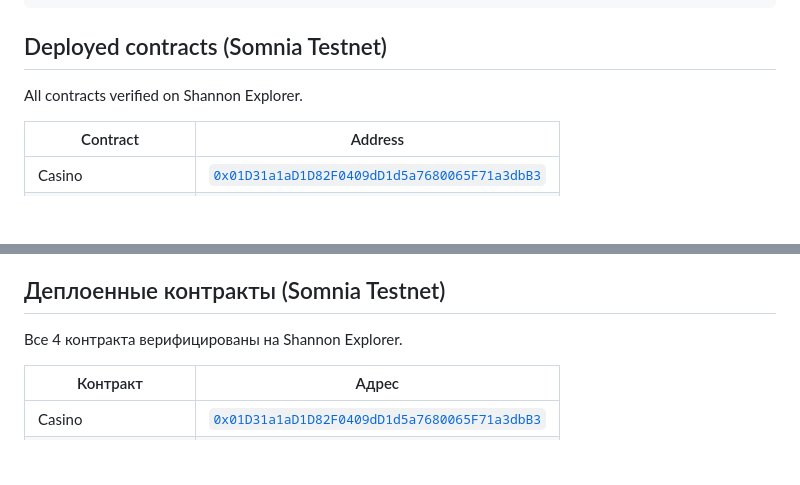
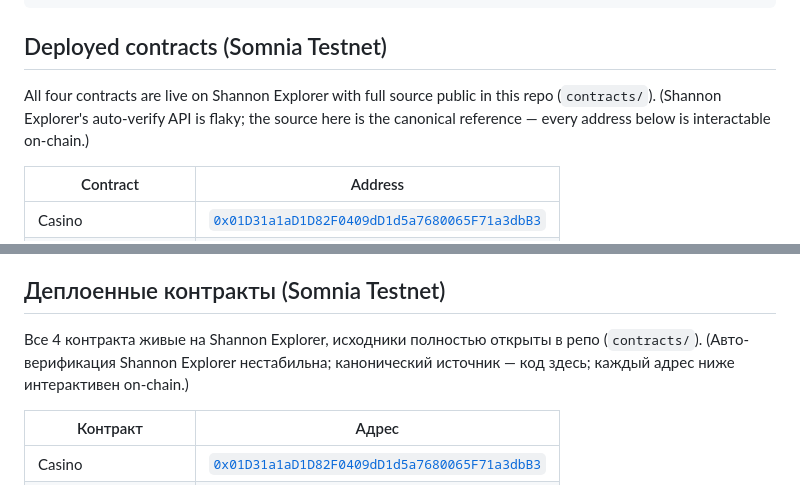
Before and after one commit to pSJLq/ShinyLuck, a Markdown page: README.md, 2 parts joined by grey strips. Drawn GitHub-style; blank space fills up the shorter version.

Commit message:
readme: honest note that Shannon Explorer auto-verify is flaky; source in-repo is canonical
Co-Authored-By: Claude Opus 4.8 <noreply@anthropic.com>

```diff
--- a/README.md
+++ b/README.md
@@ -119,7 +119,7 @@ agent-service/
 
 ## Deployed contracts (Somnia Testnet)
 
-All contracts verified on Shannon Explorer.
+All four contracts are live on Shannon Explorer with full source public in this repo (`contracts/`). (Shannon Explorer's auto-verify API is flaky; the source here is the canonical reference — every address below is interactable on-chain.)
 
 | Contract              | Address                                                            |
 | --------------------- | ------------------------------------------------------------------ |
@@ -229,7 +229,7 @@ MIT
 
 ## Деплоенные контракты (Somnia Testnet)
 
-Все 4 контракта верифицированы на Shannon Explorer.
+Все 4 контракта живые на Shannon Explorer, исходники полностью открыты в репо (`contracts/`). (Авто-верификация Shannon Explorer нестабильна; канонический источник — код здесь; каждый адрес ниже интерактивен on-chain.)
 
 | Контракт              | Адрес                                                              |
 | --------------------- | ------------------------------------------------------------------ |
```
